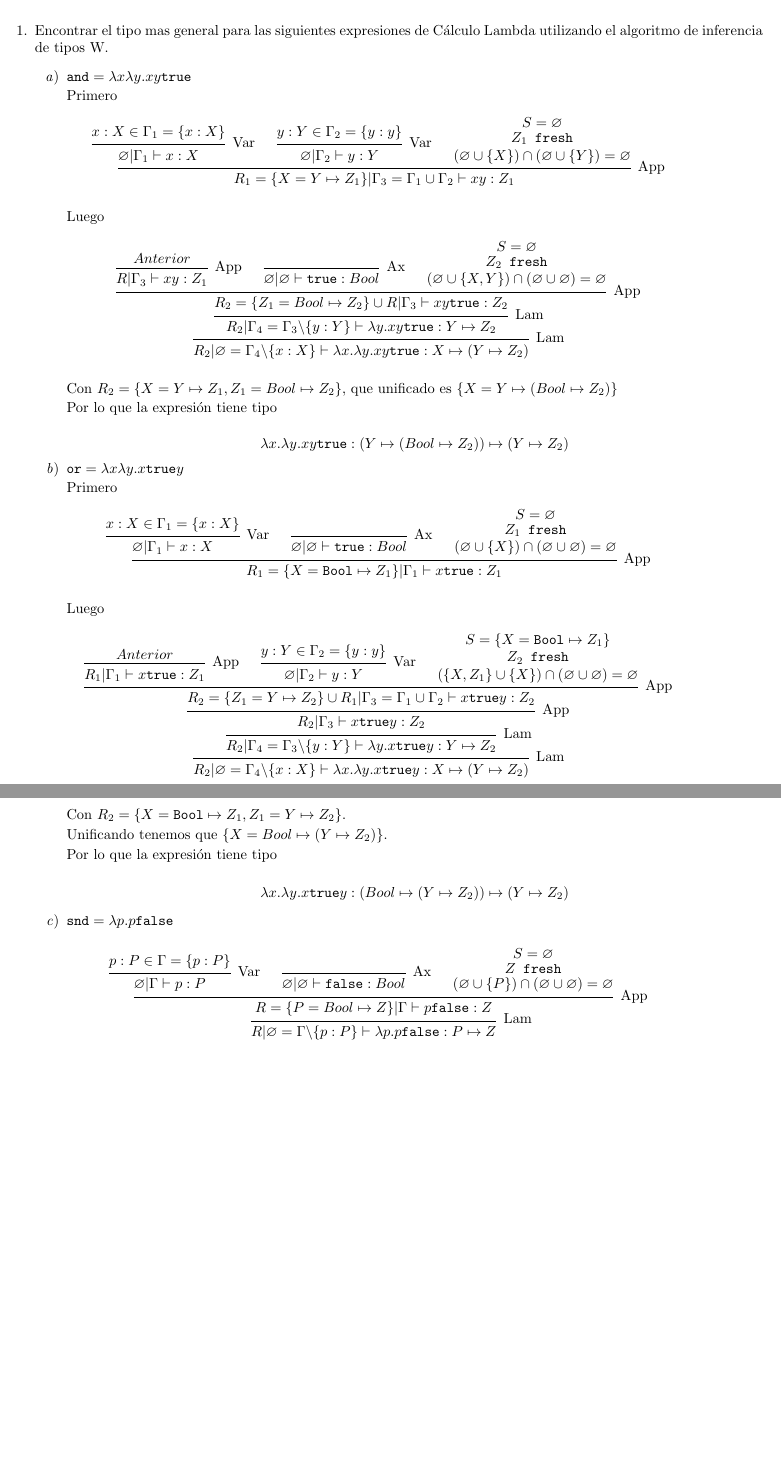
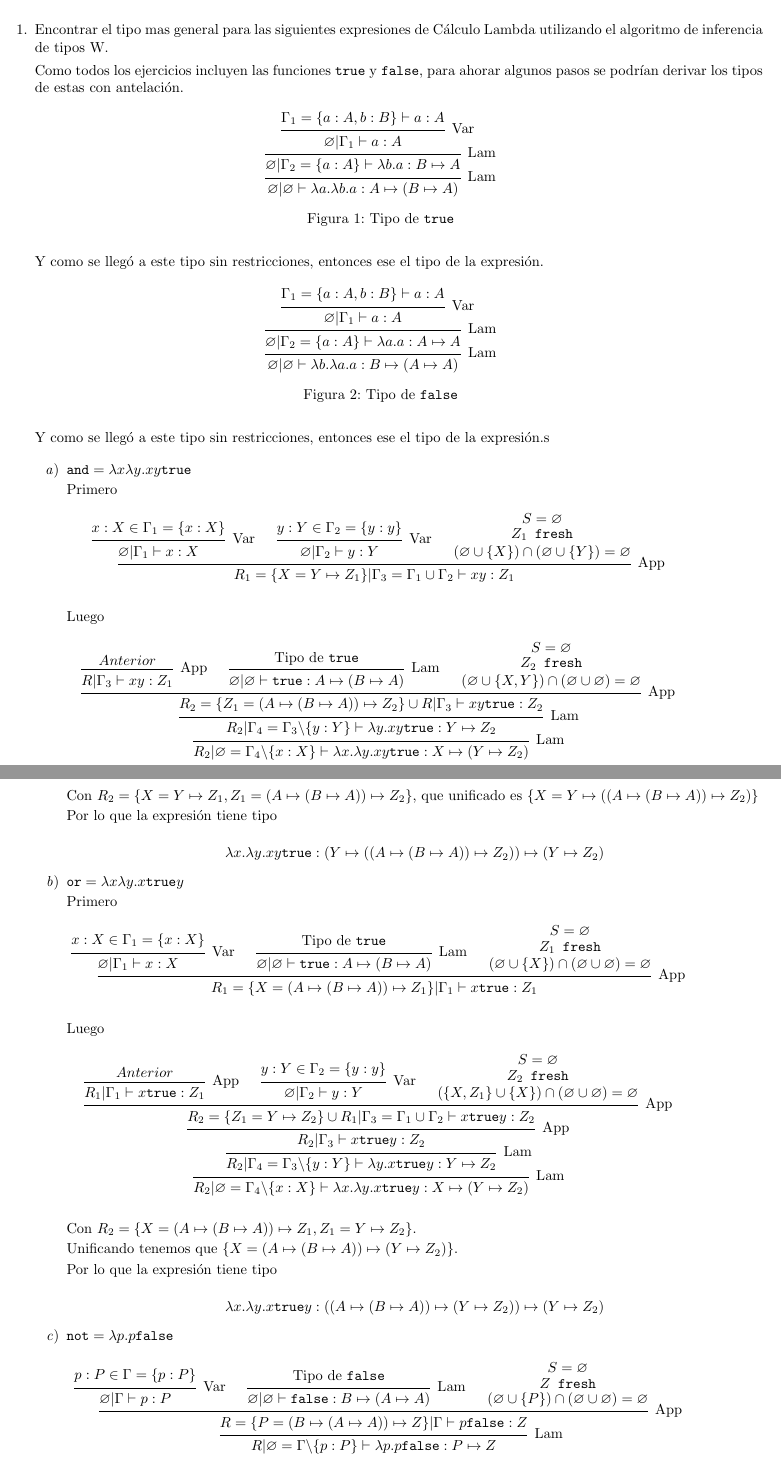
Before and after one commit to quantumlanguages/Tarea8LE, a LaTeX problem sheet (tarea8.tex): two parts of pages 1 and 2 of 2, joined at a grey line, cut so that both start at the same text, the shorter picture padded with empty space. Compiled offline with pdfLaTeX.

Commit message:
Corrigiendo, sin tipos concretos

```diff
--- a/tarea8.tex
+++ b/tarea8.tex
@@ -4,6 +4,7 @@
 % formato
 \usepackage[letterpaper, margin = 1.5cm]{geometry}
 \usepackage{float}
+\usepackage{nameref}
 
 % matematicas
 \usepackage{amsmath}
@@ -35,6 +36,65 @@
         \item {
 		   Encontrar el tipo mas general para las siguientes expresiones de
 		   Cálculo Lambda utilizando el algoritmo de inferencia de tipos W.
+
+		   Como todos los ejercicios incluyen las funciones \texttt{true} y
+		   \texttt{false}, para ahorar algunos pasos se podrían derivar los
+		   tipos de estas con antelación.
+
+		   \begin{figure}[H]
+			   \centering
+			   \begin{prooftree}
+				   \hypo{
+					   \Gamma_1 = \{a:A, b:B\} \vdash a:A
+				   }
+
+				   \infer 1 [Var] {
+					   \varnothing | \Gamma_1 \vdash a:A
+				   }
+				   \infer 1 [Lam] {
+					   \varnothing | \Gamma_2 = \{a:A\}
+					   \vdash \lambda b . a : B \mapsto A
+				   }
+
+				   \infer 1 [Lam] {
+					   \varnothing | \varnothing
+					   \vdash \lambda a . \lambda b . a : A \mapsto (B \mapsto A)
+				   }
+			   \end{prooftree}
+			   \caption{Tipo de \texttt{true}}
+			   \label{fig:t_true}
+		   \end{figure}
+
+		   Y como se llegó a este tipo sin restricciones, entonces ese el tipo
+		   de la expresión.
+
+		   \begin{figure}[H]
+			\centering
+			\begin{prooftree}
+				\hypo{
+					\Gamma_1 = \{a:A, b:B\} \vdash a:A
+				}
+
+				\infer 1 [Var] {
+					\varnothing | \Gamma_1 \vdash a:A
+				}
+				\infer 1 [Lam] {
+					\varnothing | \Gamma_2 = \{a:A\}
+					\vdash \lambda a . a : A \mapsto A
+				}
+
+				\infer 1 [Lam] {
+					\varnothing | \varnothing
+					\vdash \lambda b . \lambda a . a : B \mapsto (A \mapsto A)
+				}
+			\end{prooftree}
+			\caption{Tipo de \texttt{false}}
+			\label{fig:t_false}
+		\end{figure}
+
+		Y como se llegó a este tipo sin restricciones, entonces ese el tipo
+		de la expresión.s
+
 
         	\begin{enumerate}
         		\item {
@@ -84,9 +144,12 @@
 							 R | \Gamma_3 \vdash x y : Z_1
 						 }
 
-						 \infer 0 [Ax] {
+						 \hypo{
+							 \text{\nameref{fig:t_true}}
+						 }
+						 \infer 1 [Lam] {
 							 \varnothing | \varnothing
-							 \vdash \texttt{true}:Bool
+							 \vdash \texttt{true}:A \mapsto (B \mapsto A)
 						 }
 
 						 \hypo{S = \varnothing}
@@ -101,7 +164,7 @@
 						 }
 
 						 \infer 3 [App] {
-							R_2 = \{Z_1 = Bool \mapsto Z_2\}\cup R
+							R_2 = \{Z_1 = (A \mapsto (B \mapsto A)) \mapsto Z_2\}\cup R
 							| \Gamma_3 \vdash x y \texttt{true} : Z_2
 						 }
 
@@ -121,14 +184,16 @@
 					 \label{D}
 				 \end{figure}
 
-				 Con $R_2 = \{X = Y \mapsto Z_1, Z_1 = Bool \mapsto Z_2\}$, que
-				 unificado es $\{X = Y \mapsto (Bool \mapsto Z_2)\}$
+				 Con $R_2 = \{X = Y \mapsto Z_1, Z_1 = (A \mapsto (B \mapsto A))
+				  \mapsto Z_2\}$, que
+				 unificado es $\{X = Y \mapsto ((A \mapsto (B \mapsto A)) \mapsto Z_2)\}$
 
 				 Por lo que la expresión tiene tipo
 
 				 \[
 					 \lambda x. \lambda y .
-					 x y \texttt{true} : (Y \mapsto (Bool \mapsto Z_2)) \mapsto (Y \mapsto Z_2)
+					 x y \texttt{true} : (Y \mapsto ((A \mapsto (B \mapsto A))
+					 \mapsto Z_2)) \mapsto (Y \mapsto Z_2)
 				 \]
         		}
         		\item {
@@ -144,9 +209,13 @@
 								\varnothing | \Gamma_1 \vdash x:X
 							}
 
-							\infer 0 [Ax] {
+							\hypo {
+								\text{\nameref{fig:t_true}}
+							}
+
+							\infer 1 [Lam] {
 								\varnothing | \varnothing
-								\vdash \texttt{true}:Bool
+								\vdash \texttt{true}:A \mapsto (B \mapsto A)
 							}
 
 							\hypo{S = \varnothing}
@@ -161,7 +230,7 @@
 							}
 
 							\infer 3 [App] {
-								R_1 = \{X = \texttt{Bool} \mapsto Z_1\}
+								R_1 = \{X = (A \mapsto (B \mapsto A)) \mapsto Z_1\}
 								| \Gamma_1
 								\vdash x \texttt{true} : Z_1
 							}
@@ -183,7 +252,7 @@
 								\varnothing | \Gamma_2 \vdash y:Y
 							}
 
-							\hypo{S = \{X = \texttt{Bool} \mapsto Z_1\}}
+							\hypo{S = \varnothing}
 
 							\infer [no rule] 1 {Z_2 \texttt{ fresh}}
 
@@ -220,22 +289,24 @@
 						\label{B}
 					\end{figure}
 
-					Con $R_2 = \{X = \texttt{Bool} \mapsto Z_1,
+					Con $R_2 = \{X = (A \mapsto (B \mapsto A)) \mapsto Z_1,
 					Z_1 = Y \mapsto Z_2\}$.
 
-					Unificando tenemos que $\{X = Bool \mapsto (Y \mapsto Z_2)\}$.
+					Unificando tenemos que $\{X = (A \mapsto (B \mapsto A))
+					\mapsto (Y \mapsto Z_2)\}$.
 
 					Por lo que la expresión tiene tipo
 
 					\[
 						\lambda x. \lambda y .
-						x \texttt{true} y : (Bool \mapsto (Y \mapsto Z_2))
+						x \texttt{true} y : ((A \mapsto (B \mapsto A))
+						\mapsto (Y \mapsto Z_2))
 						\mapsto (Y \mapsto Z_2)
 					\]
 
         		}
         		\item {
-					$\texttt{snd} = \lambda p.p  \texttt{false}$
+					$\texttt{not} = \lambda p.p  \texttt{false}$
 
 					\begin{figure}[H]
 						\centering
@@ -247,9 +318,13 @@
 								\varnothing | \Gamma \vdash p : P
 							}
 
-							\infer 0 [Ax] {
+							\hypo {
+								\text{\nameref{fig:t_false}}
+							}
+
+							\infer 1 [Lam] {
 								\varnothing | \varnothing
-								\vdash \texttt{false} : Bool
+								\vdash \texttt{false} : B \mapsto (A \mapsto A)
 							}
 
 							\hypo{S = \varnothing}
@@ -264,7 +339,7 @@
 							}
 
 							\infer 3 [App] {
-								R = \{P = Bool \mapsto Z\} | \Gamma
+								R = \{P = (B \mapsto (A \mapsto A)) \mapsto Z\} | \Gamma
 								\vdash p \texttt{false} : Z
 							}
 
```
Also changed, not shown: tarea8.pdf, tarea8.tex (7 more changed lines).
